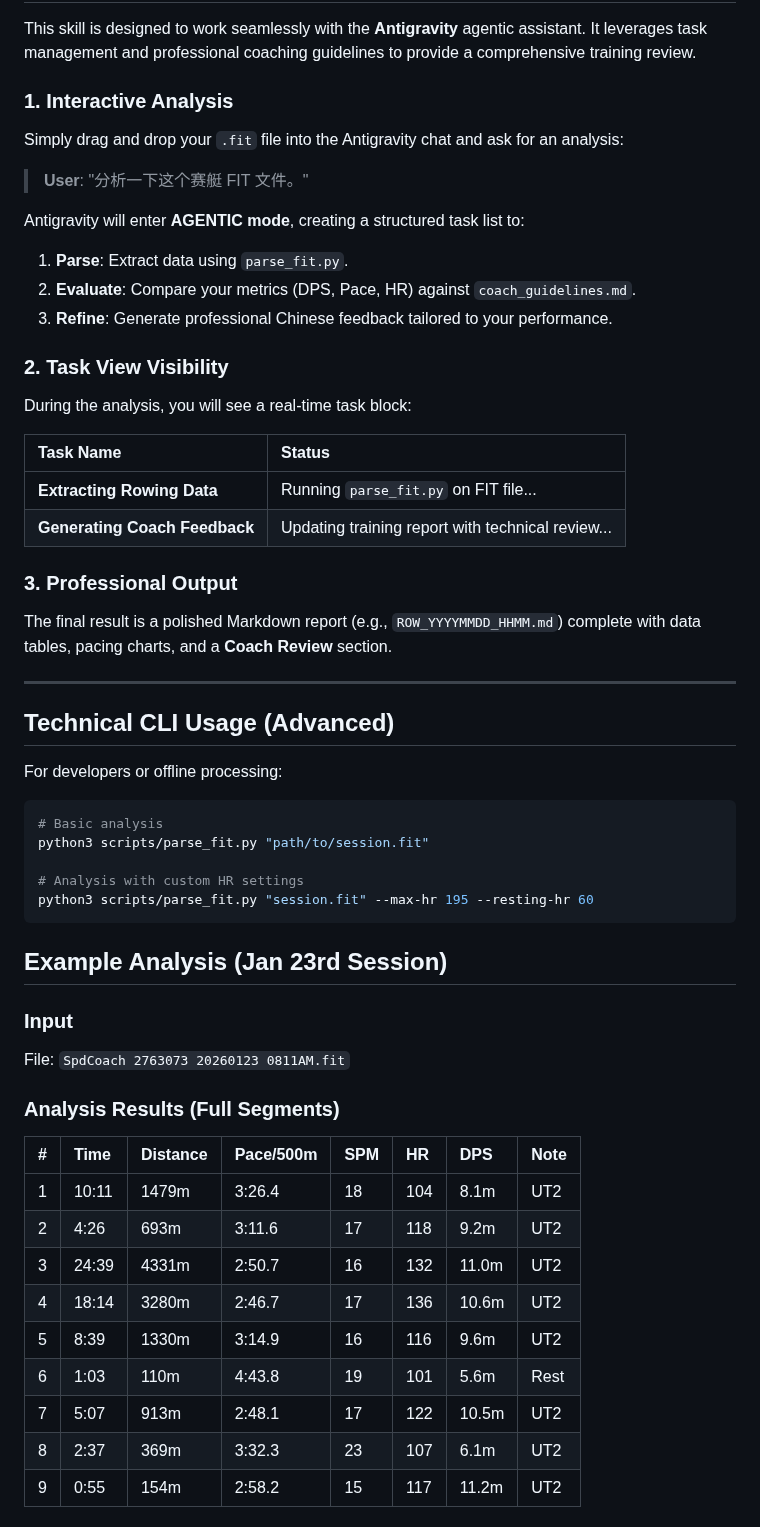
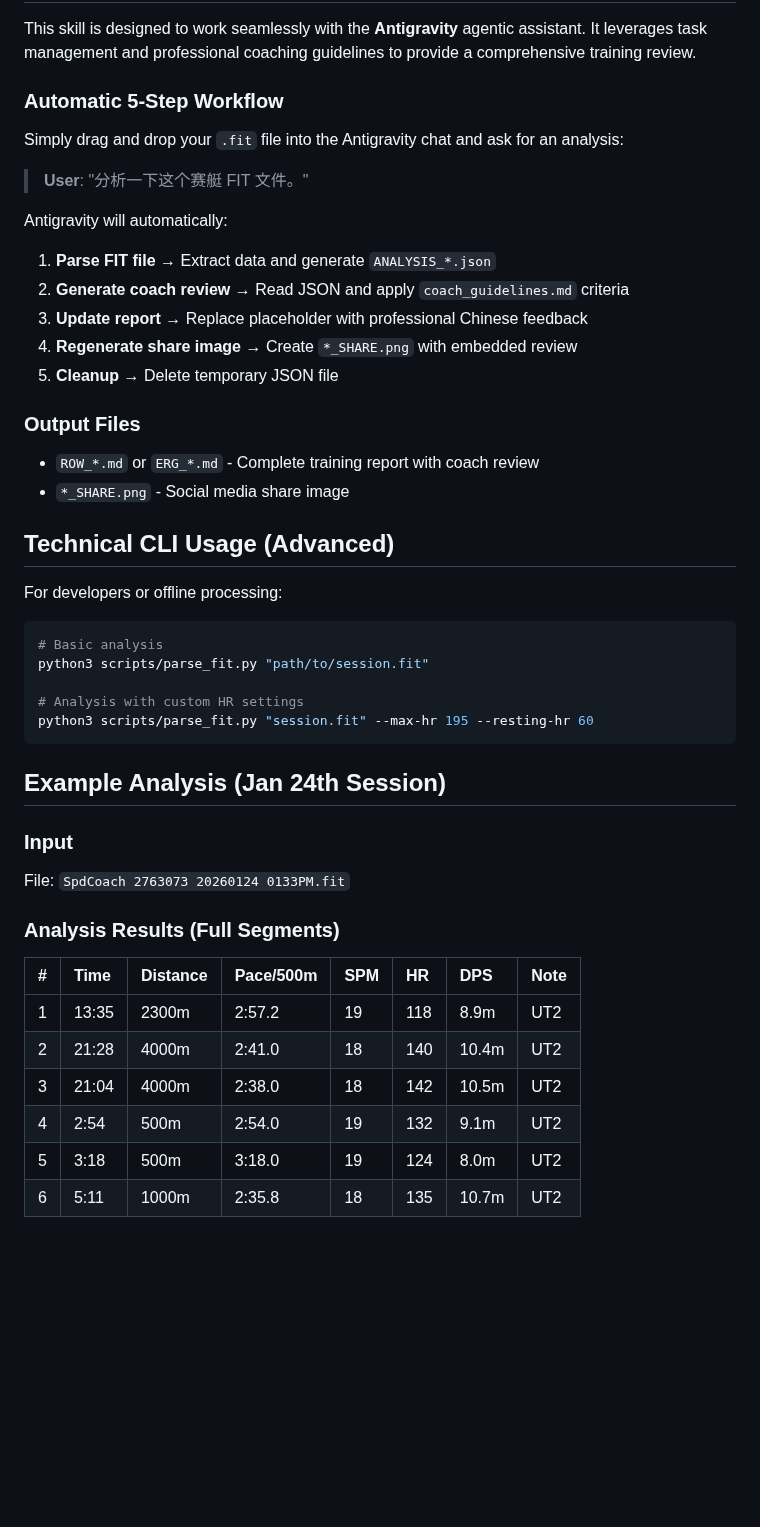
Before and after one commit to xmyth/Skills, a Markdown page: rowing-coach/README.md, the part around one of its changes. GitHub-like rendering; blank space fills up the shorter version.

````diff
--- a/rowing-coach/README.md
+++ b/rowing-coach/README.md
@@ -45,28 +45,21 @@ pip install fitparse matplotlib pandas geopy
 
 This skill is designed to work seamlessly with the **Antigravity** agentic assistant. It leverages task management and professional coaching guidelines to provide a comprehensive training review.
 
-### 1. Interactive Analysis
+### Automatic 5-Step Workflow
 Simply drag and drop your `.fit` file into the Antigravity chat and ask for an analysis:
 
 > **User**: "分析一下这个赛艇 FIT 文件。"
 
-Antigravity will enter **AGENTIC mode**, creating a structured task list to:
-1.  **Parse**: Extract data using `parse_fit.py`.
-2.  **Evaluate**: Compare your metrics (DPS, Pace, HR) against `coach_guidelines.md`.
-3.  **Refine**: Generate professional Chinese feedback tailored to your performance.
+Antigravity will automatically:
+1. **Parse FIT file** → Extract data and generate `ANALYSIS_*.json`
+2. **Generate coach review** → Read JSON and apply `coach_guidelines.md` criteria
+3. **Update report** → Replace placeholder with professional Chinese feedback
+4. **Regenerate share image** → Create `*_SHARE.png` with embedded review
+5. **Cleanup** → Delete temporary JSON file
 
-### 2. Task View Visibility
-During the analysis, you will see a real-time task block:
-
-| Task Name | Status |
-| :--- | :--- |
-| **Extracting Rowing Data** | Running `parse_fit.py` on FIT file... |
-| **Generating Coach Feedback** | Updating training report with technical review... |
-
-### 3. Professional Output
-The final result is a polished Markdown report (e.g., `ROW_YYYYMMDD_HHMM.md`) complete with data tables, pacing charts, and a **Coach Review** section.
-
----
+### Output Files
+- `ROW_*.md` or `ERG_*.md` - Complete training report with coach review
+- `*_SHARE.png` - Social media share image
 
 ## Technical CLI Usage (Advanced)
 For developers or offline processing:
@@ -79,21 +72,18 @@ python3 scripts/parse_fit.py "path/to/session.fit"
 python3 scripts/parse_fit.py "session.fit" --max-hr 195 --resting-hr 60
 ```
 
-## Example Analysis (Jan 23rd Session)
+## Example Analysis (Jan 24th Session)
 
 ### Input
-File: `SpdCoach 2763073 20260123 0811AM.fit`
+File: `SpdCoach 2763073 20260124 0133PM.fit`
 
 ### Analysis Results (Full Segments)
 | # | Time | Distance | Pace/500m | SPM | HR | DPS | Note |
 | :--- | :--- | :--- | :--- | :--- | :--- | :--- | :--- |
-| 1 | 10:11 | 1479m | 3:26.4 | 18 | 104 | 8.1m | UT2 |
-| 2 | 4:26 | 693m | 3:11.6 | 17 | 118 | 9.2m | UT2 |
-| 3 | 24:39 | 4331m | 2:50.7 | 16 | 132 | 11.0m | UT2 |
-| 4 | 18:14 | 3280m | 2:46.7 | 17 | 136 | 10.6m | UT2 |
-| 5 | 8:39 | 1330m | 3:14.9 | 16 | 116 | 9.6m | UT2 |
-| 6 | 1:03 | 110m | 4:43.8 | 19 | 101 | 5.6m | Rest |
-| 7 | 5:07 | 913m | 2:48.1 | 17 | 122 | 10.5m | UT2 |
-| 8 | 2:37 | 369m | 3:32.3 | 23 | 107 | 6.1m | UT2 |
-| 9 | 0:55 | 154m | 2:58.2 | 15 | 117 | 11.2m | UT2 |
+| 1 | 13:35 | 2300m | 2:57.2 | 19 | 118 | 8.9m | UT2 |
+| 2 | 21:28 | 4000m | 2:41.0 | 18 | 140 | 10.4m | UT2 |
+| 3 | 21:04 | 4000m | 2:38.0 | 18 | 142 | 10.5m | UT2 |
+| 4 | 2:54 | 500m | 2:54.0 | 19 | 132 | 9.1m | UT2 |
+| 5 | 3:18 | 500m | 3:18.0 | 19 | 124 | 8.0m | UT2 |
+| 6 | 5:11 | 1000m | 2:35.8 | 18 | 135 | 10.7m | UT2 |
 
````
Also changed, not shown: other parts of rowing-coach/README.md (+20 -15 lines), rowing-coach/AGENTS.md (+8 -6 lines), rowing-coach/SKILL.md (+35 -29 lines), rowing-coach/assets/example_share.png (added), 1 other file.
